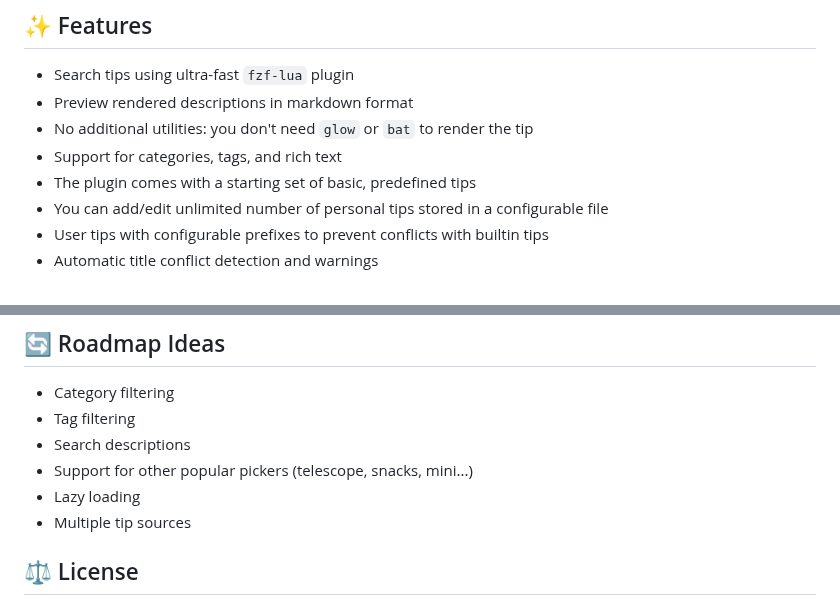
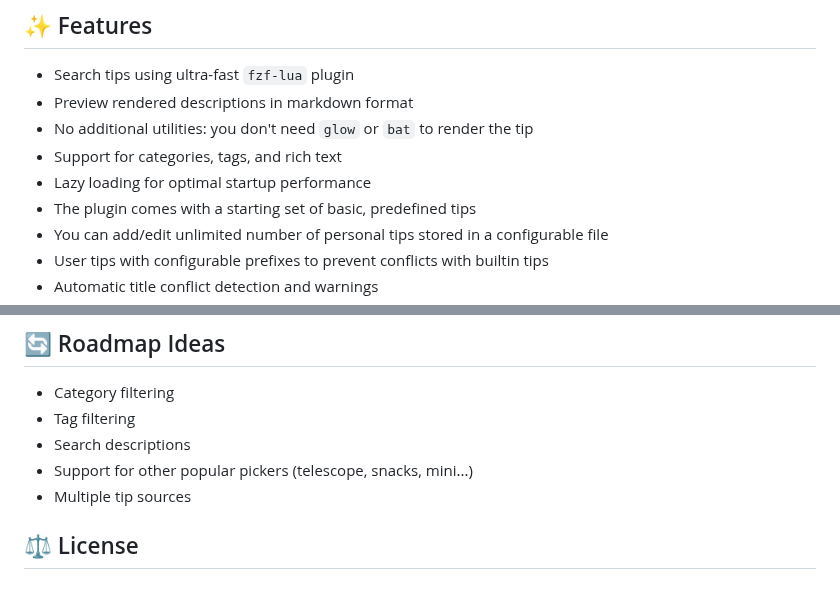
Before and after one commit to saxon1964/neovim-tips, a Markdown page: README.md, 2 parts joined by grey strips. Rendered like a GitHub page.

Commit message:
Update README to introduce lazy loading feature

```diff
--- a/README.md
+++ b/README.md
@@ -23,6 +23,7 @@ I have provided a solid initial batch of tips and if you have your favorite one
 - Preview rendered descriptions in markdown format
 - No additional utilities: you don't need `glow` or `bat` to render the tip
 - Support for categories, tags, and rich text
+- Lazy loading for optimal startup performance
 - The plugin comes with a starting set of basic, predefined tips
 - You can add/edit unlimited number of personal tips stored in a configurable file
 - User tips with configurable prefixes to prevent conflicts with builtin tips
@@ -318,7 +319,6 @@ user_tip_prefix = ""            -- "Join lines" stays "Join lines"
 - Tag filtering
 - Search descriptions
 - Support for other popular pickers (telescope, snacks, mini...)
-- Lazy loading
 - Multiple tip sources
 
 ## ⚖️ License
```
